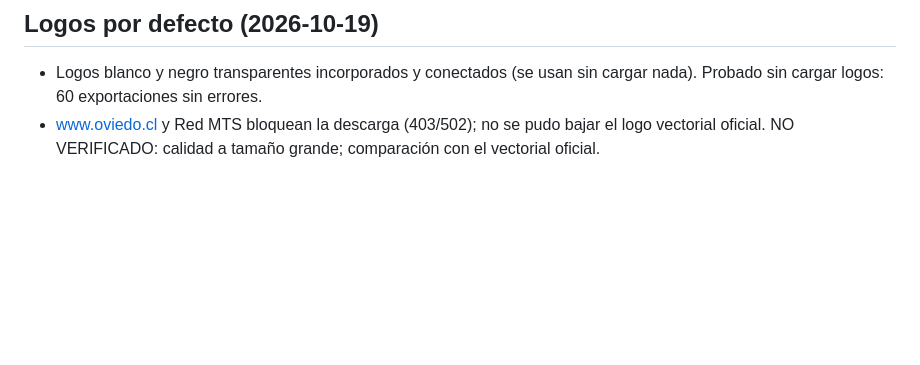
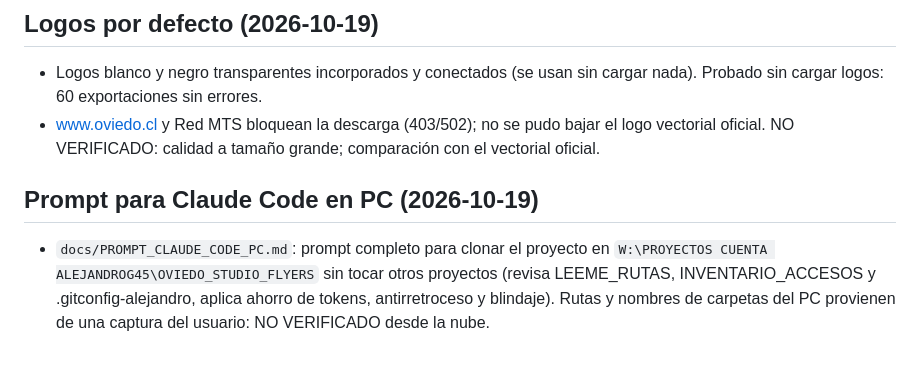
Before and after one commit to alejandrog45-svg/oviedo-studio-flyers, a Markdown page: docs/ESTADO_SESION.md, the part around the change. GitHub-like rendering; blank space fills up the shorter version.

Commit message:
Docs: prompt para Claude Code en PC
Claude-Session: https://claude.ai/code/session_013PNiSsXRKF5RhuH9b7ze2R

Co-authored-by: Claude <noreply@anthropic.com>

```diff
--- a/docs/ESTADO_SESION.md
+++ b/docs/ESTADO_SESION.md
@@ -100,3 +100,6 @@ Bloqueo de exportación sin Montserrat, comprobación de dimensiones PNG, textos
 ## Logos por defecto (2026-10-19)
 - Logos blanco y negro transparentes incorporados y conectados (se usan sin cargar nada). Probado sin cargar logos: 60 exportaciones sin errores.
 - www.oviedo.cl y Red MTS bloquean la descarga (403/502); no se pudo bajar el logo vectorial oficial. NO VERIFICADO: calidad a tamaño grande; comparación con el vectorial oficial.
+
+## Prompt para Claude Code en PC (2026-10-19)
+- `docs/PROMPT_CLAUDE_CODE_PC.md`: prompt completo para clonar el proyecto en `W:\PROYECTOS CUENTA ALEJANDROG45\OVIEDO_STUDIO_FLYERS` sin tocar otros proyectos (revisa LEEME_RUTAS, INVENTARIO_ACCESOS y .gitconfig-alejandro, aplica ahorro de tokens, antirretroceso y blindaje). Rutas y nombres de carpetas del PC provienen de una captura del usuario: NO VERIFICADO desde la nube.
```
Also changed, not shown: docs/PROMPT_CLAUDE_CODE_PC.md (added, +79 -0 lines).
